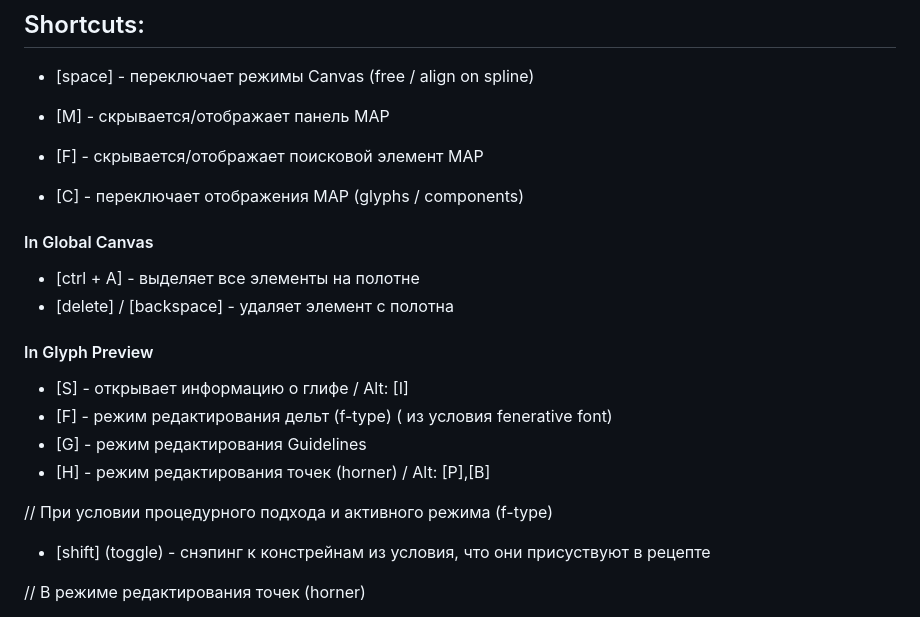
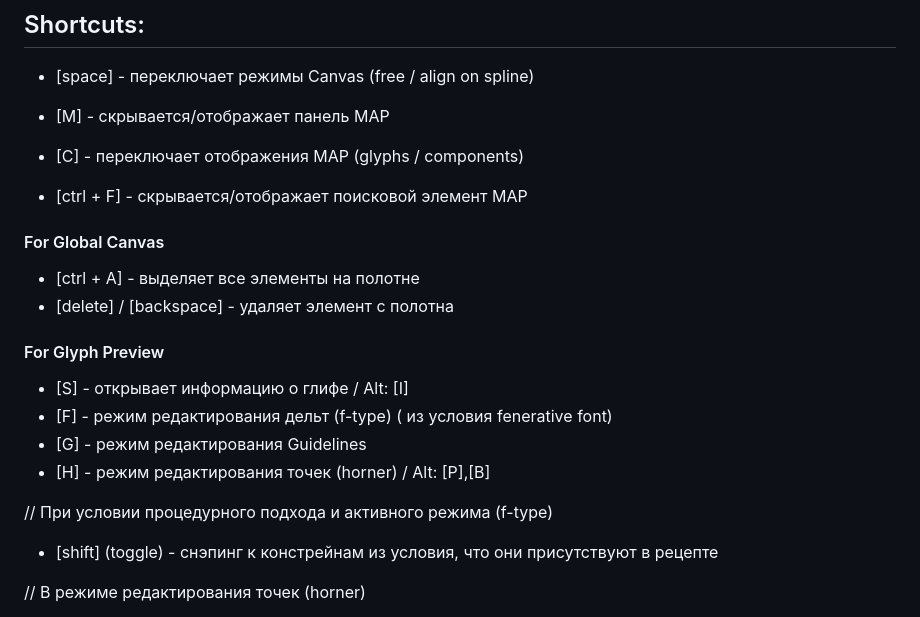
Before and after one commit to AleksandrovskyV/fe, a Markdown page: assets/docs/dev_ru.md, the part around the change. Drawn GitHub-style.

```diff
--- a/assets/docs/dev_ru.md
+++ b/assets/docs/dev_ru.md
@@ -5,15 +5,16 @@
 - [space] - переключает режимы Canvas (free / align on spline)
 
 - [M] - скрывается/отображает панель MAP
-- [F] - скрывается/отображает поисковой элемент MAP
 - [С] - переключает отображения MAP (glyphs / components)
+- [ctrl + F] - скрывается/отображает поисковой элемент MAP
 
-#### In Global Canvas
+
+#### For Global Canvas
 - [ctrl + A] - выделяет все элементы на полотне
 - [delete] / [backspace] - удаляет элемент с полотна
 
 
-#### In Glyph Preview
+#### For Glyph Preview
 - [S] - открывает информацию о глифе / Alt: [I]
 - [F] - режим редактирования дельт (f-type) ( из условия fenerative font)
 - [G] - режим редактирования Guidelines
@@ -21,7 +22,7 @@
 
 
 // При условии процедурного подхода и активного режима (f-type)
-- [shift] (toggle) - снэпинг к констрейнам из условия, что они присуствуют в рецепте
+- [shift] (toggle) - снэпинг к констрейнам из условия, что они присутствуют в рецепте
 
 // В режиме редактирования точек (horner)
 - [ctrl + z] - undo
```
